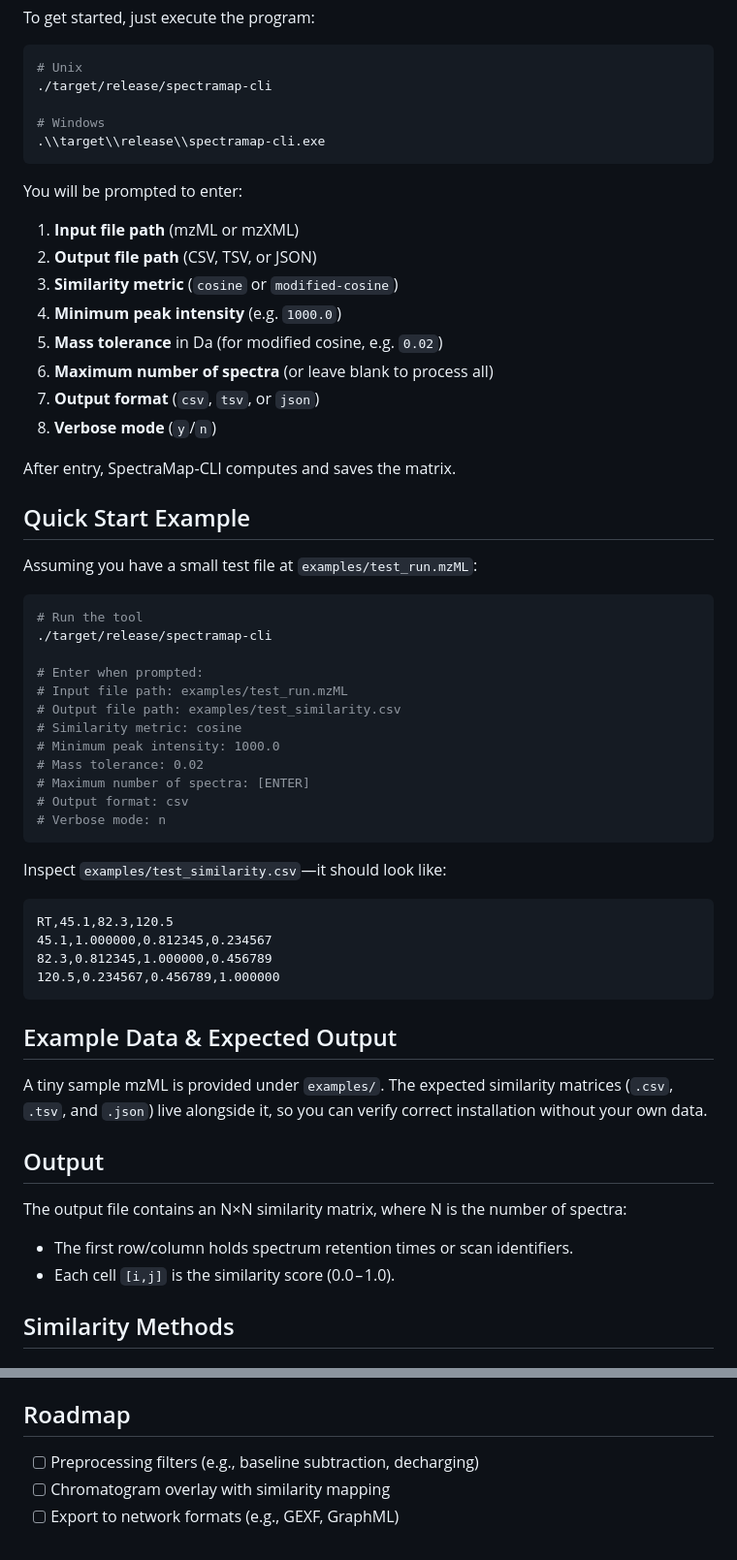
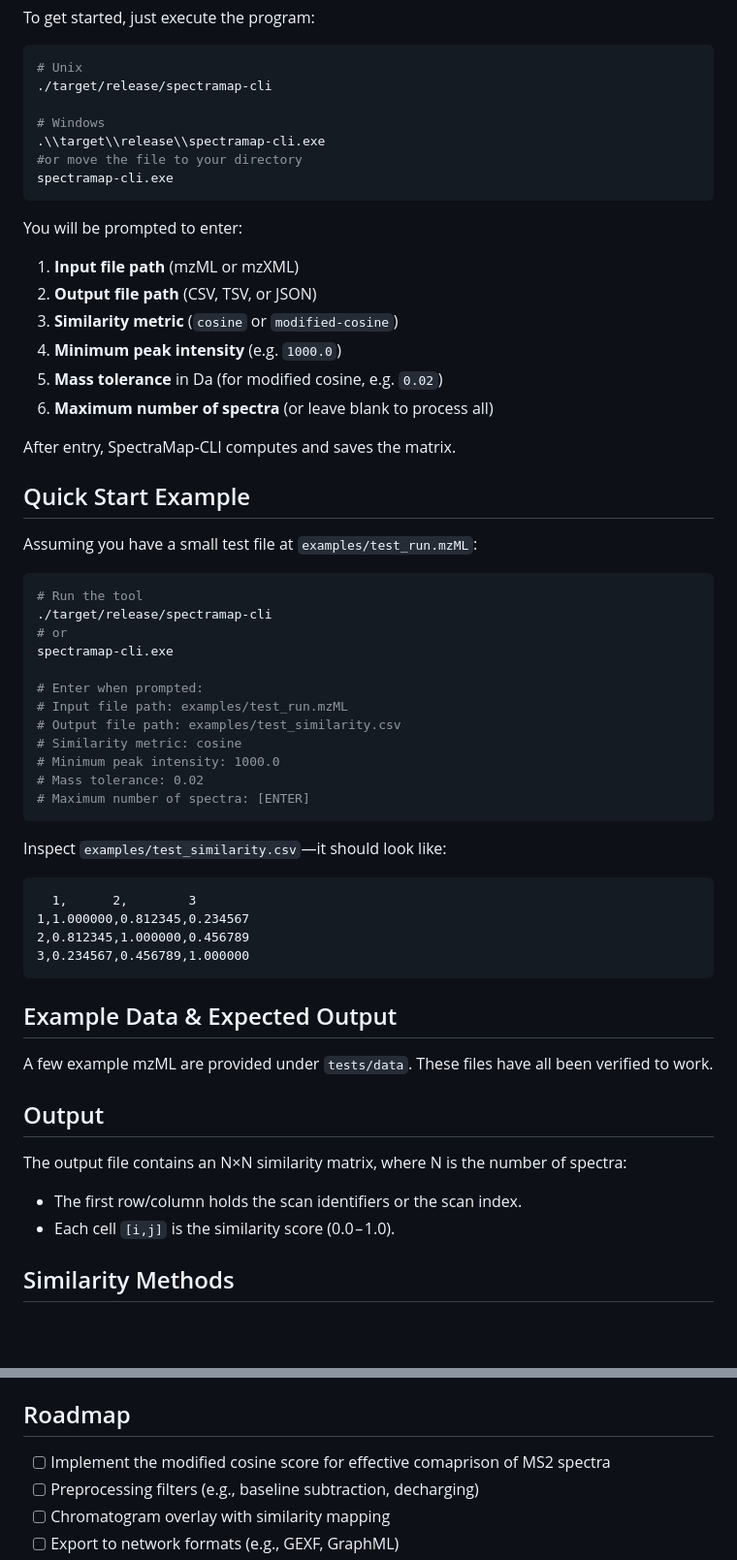
Before and after one commit to nathanbrittin/PASS-CLI, a Markdown page: README.md, 2 parts joined by grey strips. Shown: that part at 97% size. Drawn GitHub-style; blank space fills up the shorter version.

````diff
--- a/README.md
+++ b/README.md
@@ -71,6 +93,8 @@ To get started, just execute the program:
 
 # Windows
 .\\target\\release\\spectramap-cli.exe
+#or move the file to your directory
+spectramap-cli.exe
 ```
 
 You will be prompted to enter:
@@ -81,8 +105,6 @@ You will be prompted to enter:
 4. **Minimum peak intensity** (e.g. `1000.0`)
 5. **Mass tolerance** in Da (for modified cosine, e.g. `0.02`)
 6. **Maximum number of spectra** (or leave blank to process all)
-7. **Output format** (`csv`, `tsv`, or `json`)
-8. **Verbose mode** (`y`/`n`)
 
 After entry, SpectraMap‑CLI computes and saves the matrix.
 
@@ -93,6 +115,8 @@ Assuming you have a small test file at `examples/test_run.mzML`:
 ```bash
 # Run the tool
 ./target/release/spectramap-cli
+# or
+spectramap-cli.exe
 
 # Enter when prompted:
 # Input file path: examples/test_run.mzML
@@ -101,28 +125,26 @@ Assuming you have a small test file at `examples/test_run.mzML`:
 # Minimum peak intensity: 1000.0
 # Mass tolerance: 0.02
 # Maximum number of spectra: [ENTER]
-# Output format: csv
-# Verbose mode: n
 ```
 
 Inspect `examples/test_similarity.csv`—it should look like:
 
 ```csv
-RT,45.1,82.3,120.5
-45.1,1.000000,0.812345,0.234567
-82.3,0.812345,1.000000,0.456789
-120.5,0.234567,0.456789,1.000000
+  1,      2,        3
+1,1.000000,0.812345,0.234567
+2,0.812345,1.000000,0.456789
+3,0.234567,0.456789,1.000000
 ```
 
 ## Example Data & Expected Output
 
-A tiny sample mzML is provided under `examples/`. The expected similarity matrices (`.csv`, `.tsv`, and `.json`) live alongside it, so you can verify correct installation without your own data.
+A few example mzML are provided under `tests/data`. These files have all been verified to work.
 
 ## Output
 
 The output file contains an N×N similarity matrix, where N is the number of spectra:
 
-* The first row/column holds spectrum retention times or scan identifiers.
+* The first row/column holds the scan identifiers or the scan index.
 * Each cell `[i,j]` is the similarity score (0.0 – 1.0).
 
 ## Similarity Methods
@@ -147,6 +169,7 @@ The output file contains an N×N similarity matrix, where N is the number of spe
 
 ## Roadmap
 
+* [ ] Implement the modified cosine score for effective comaprison of MS2 spectra
 * [ ] Preprocessing filters (e.g., baseline subtraction, decharging)
 * [ ] Chromatogram overlay with similarity mapping
 * [ ] Export to network formats (e.g., GEXF, GraphML)
````
Also changed, not shown: other parts of README.md (+35 -13 lines).
